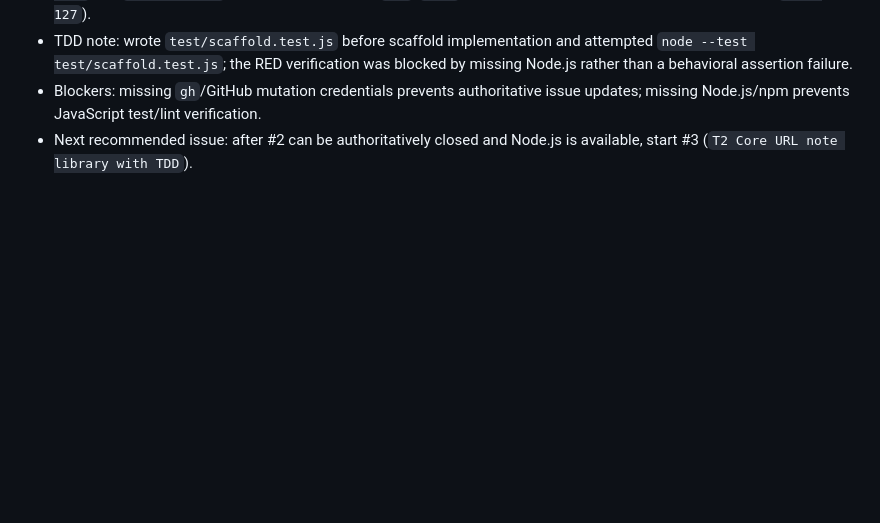
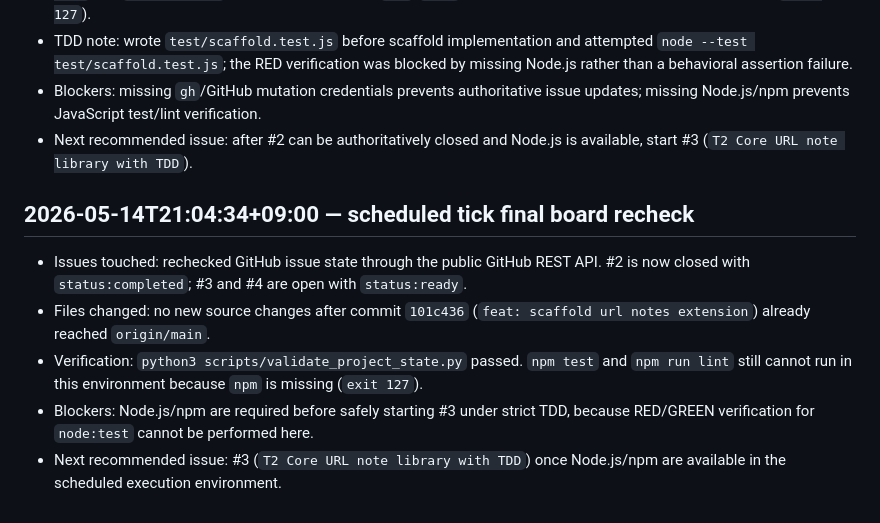
Before and after one commit to konami-agent/url-notes-addon, a Markdown page: PROGRESS.md, the part around the change. Rendered like a GitHub page; blank space fills up the shorter version.

Commit message:
docs: log scheduled board recheck

```diff
--- a/PROGRESS.md
+++ b/PROGRESS.md
@@ -37,3 +37,11 @@ Verification pending until `scripts/validate_project_state.py` is written and ex
 - TDD note: wrote `test/scaffold.test.js` before scaffold implementation and attempted `node --test test/scaffold.test.js`; the RED verification was blocked by missing Node.js rather than a behavioral assertion failure.
 - Blockers: missing `gh`/GitHub mutation credentials prevents authoritative issue updates; missing Node.js/npm prevents JavaScript test/lint verification.
 - Next recommended issue: after #2 can be authoritatively closed and Node.js is available, start #3 (`T2 Core URL note library with TDD`).
+
+## 2026-05-14T21:04:34+09:00 — scheduled tick final board recheck
+
+- Issues touched: rechecked GitHub issue state through the public GitHub REST API. #2 is now closed with `status:completed`; #3 and #4 are open with `status:ready`.
+- Files changed: no new source changes after commit `101c436` (`feat: scaffold url notes extension`) already reached `origin/main`.
+- Verification: `python3 scripts/validate_project_state.py` passed. `npm test` and `npm run lint` still cannot run in this environment because `npm` is missing (`exit 127`).
+- Blockers: Node.js/npm are required before safely starting #3 under strict TDD, because RED/GREEN verification for `node:test` cannot be performed here.
+- Next recommended issue: #3 (`T2 Core URL note library with TDD`) once Node.js/npm are available in the scheduled execution environment.
```
